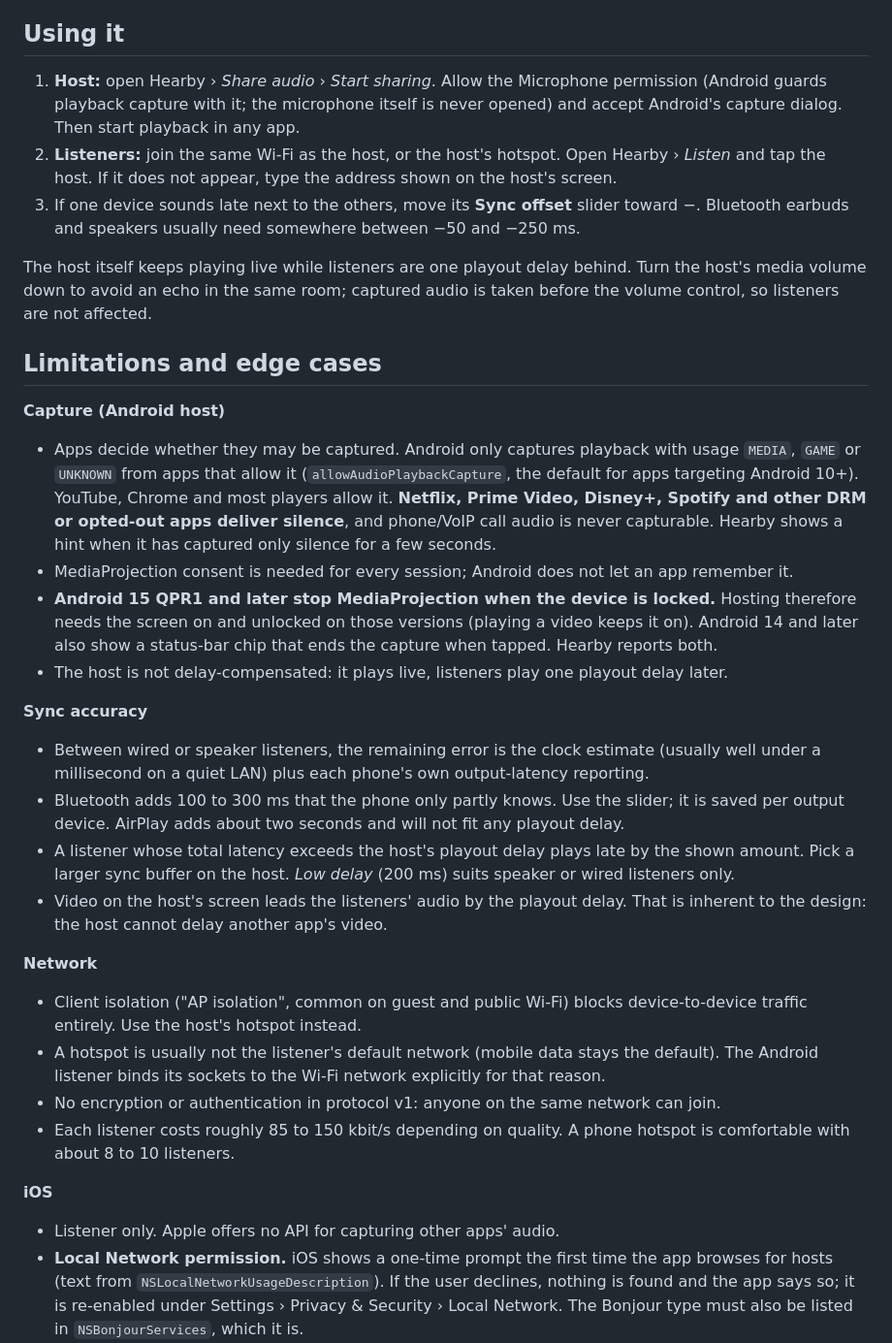
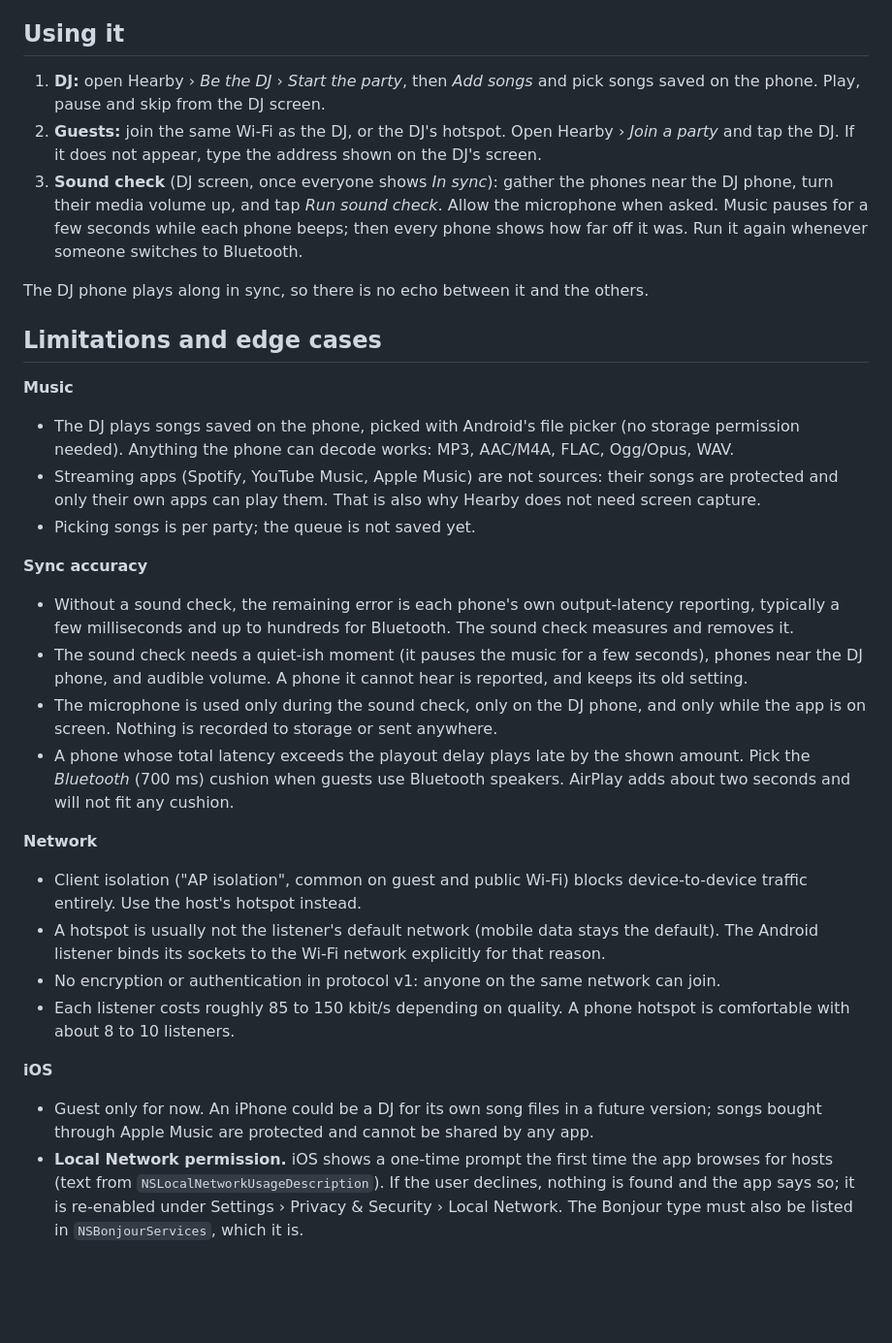
Before and after one commit to ugoyel/skewhunter-iv, a Markdown page: hearby/README.md, the part around one of its changes. Shown at 97% size. GitHub-like rendering; blank space fills up the shorter version.

```diff
--- a/hearby/README.md
+++ b/hearby/README.md
@@ -179,43 +194,38 @@ are no package dependencies.
 
 ## Using it
 
-1. **Host:** open Hearby › *Share audio* › *Start sharing*. Allow the Microphone permission (Android
-   guards playback capture with it; the microphone itself is never opened) and accept Android's
-   capture dialog. Then start playback in any app.
-2. **Listeners:** join the same Wi-Fi as the host, or the host's hotspot. Open Hearby › *Listen* and
-   tap the host. If it does not appear, type the address shown on the host's screen.
-3. If one device sounds late next to the others, move its **Sync offset** slider toward −.
-   Bluetooth earbuds and speakers usually need somewhere between −50 and −250 ms.
+1. **DJ:** open Hearby › *Be the DJ* › *Start the party*, then *Add songs* and pick songs saved on
+   the phone. Play, pause and skip from the DJ screen.
+2. **Guests:** join the same Wi-Fi as the DJ, or the DJ's hotspot. Open Hearby › *Join a party* and
+   tap the DJ. If it does not appear, type the address shown on the DJ's screen.
+3. **Sound check** (DJ screen, once everyone shows *In sync*): gather the phones near the DJ phone,
+   turn their media volume up, and tap *Run sound check*. Allow the microphone when asked. Music
+   pauses for a few seconds while each phone beeps; then every phone shows how far off it was.
+   Run it again whenever someone switches to Bluetooth.
 
-The host itself keeps playing live while listeners are one playout delay behind. Turn the host's
-media volume down to avoid an echo in the same room; captured audio is taken before the volume
-control, so listeners are not affected.
+The DJ phone plays along in sync, so there is no echo between it and the others.
 
 ## Limitations and edge cases
 
-**Capture (Android host)**
+**Music**
 
-- Apps decide whether they may be captured. Android only captures playback with usage `MEDIA`,
-  `GAME` or `UNKNOWN` from apps that allow it (`allowAudioPlaybackCapture`, the default for apps
-  targeting Android 10+). YouTube, Chrome and most players allow it. **Netflix, Prime Video,
-  Disney+, Spotify and other DRM or opted-out apps deliver silence**, and phone/VoIP call audio is
-  never capturable. Hearby shows a hint when it has captured only silence for a few seconds.
-- MediaProjection consent is needed for every session; Android does not let an app remember it.
-- **Android 15 QPR1 and later stop MediaProjection when the device is locked.** Hosting therefore
-  needs the screen on and unlocked on those versions (playing a video keeps it on). Android 14 and
-  later also show a status-bar chip that ends the capture when tapped. Hearby reports both.
-- The host is not delay-compensated: it plays live, listeners play one playout delay later.
+- The DJ plays songs saved on the phone, picked with Android's file picker (no storage permission
+  needed). Anything the phone can decode works: MP3, AAC/M4A, FLAC, Ogg/Opus, WAV.
+- Streaming apps (Spotify, YouTube Music, Apple Music) are not sources: their songs are protected
+  and only their own apps can play them. That is also why Hearby does not need screen capture.
+- Picking songs is per party; the queue is not saved yet.
 
 **Sync accuracy**
 
-- Between wired or speaker listeners, the remaining error is the clock estimate (usually well under
-  a millisecond on a quiet LAN) plus each phone's own output-latency reporting.
-- Bluetooth adds 100 to 300 ms that the phone only partly knows. Use the slider; it is saved per
-  output device. AirPlay adds about two seconds and will not fit any playout delay.
-- A listener whose total latency exceeds the host's playout delay plays late by the shown amount.
-  Pick a larger sync buffer on the host. *Low delay* (200 ms) suits speaker or wired listeners only.
-- Video on the host's screen leads the listeners' audio by the playout delay. That is inherent to
-  the design: the host cannot delay another app's video.
+- Without a sound check, the remaining error is each phone's own output-latency reporting, typically
+  a few milliseconds and up to hundreds for Bluetooth. The sound check measures and removes it.
+- The sound check needs a quiet-ish moment (it pauses the music for a few seconds), phones near the
+  DJ phone, and audible volume. A phone it cannot hear is reported, and keeps its old setting.
+- The microphone is used only during the sound check, only on the DJ phone, and only while the app
+  is on screen. Nothing is recorded to storage or sent anywhere.
+- A phone whose total latency exceeds the playout delay plays late by the shown amount. Pick the
+  *Bluetooth* (700 ms) cushion when guests use Bluetooth speakers. AirPlay adds about two seconds
+  and will not fit any cushion.
 
 **Network**
 
@@ -229,7 +239,8 @@ control, so listeners are not affected.
 
 **iOS**
 
-- Listener only. Apple offers no API for capturing other apps' audio.
+- Guest only for now. An iPhone could be a DJ for its own song files in a future version; songs
+  bought through Apple Music are protected and cannot be shared by any app.
 - **Local Network permission.** iOS shows a one-time prompt the first time the app browses for hosts
   (text from `NSLocalNetworkUsageDescription`). If the user declines, nothing is found and the app
   says so; it is re-enabled under Settings › Privacy & Security › Local Network. The Bonjour type
```
Also changed, not shown: other parts of hearby/README.md (+83 -66 lines), hearby/docs/PROTOCOL.md (+60 -11 lines), hearby/docs/screens/android.png.
